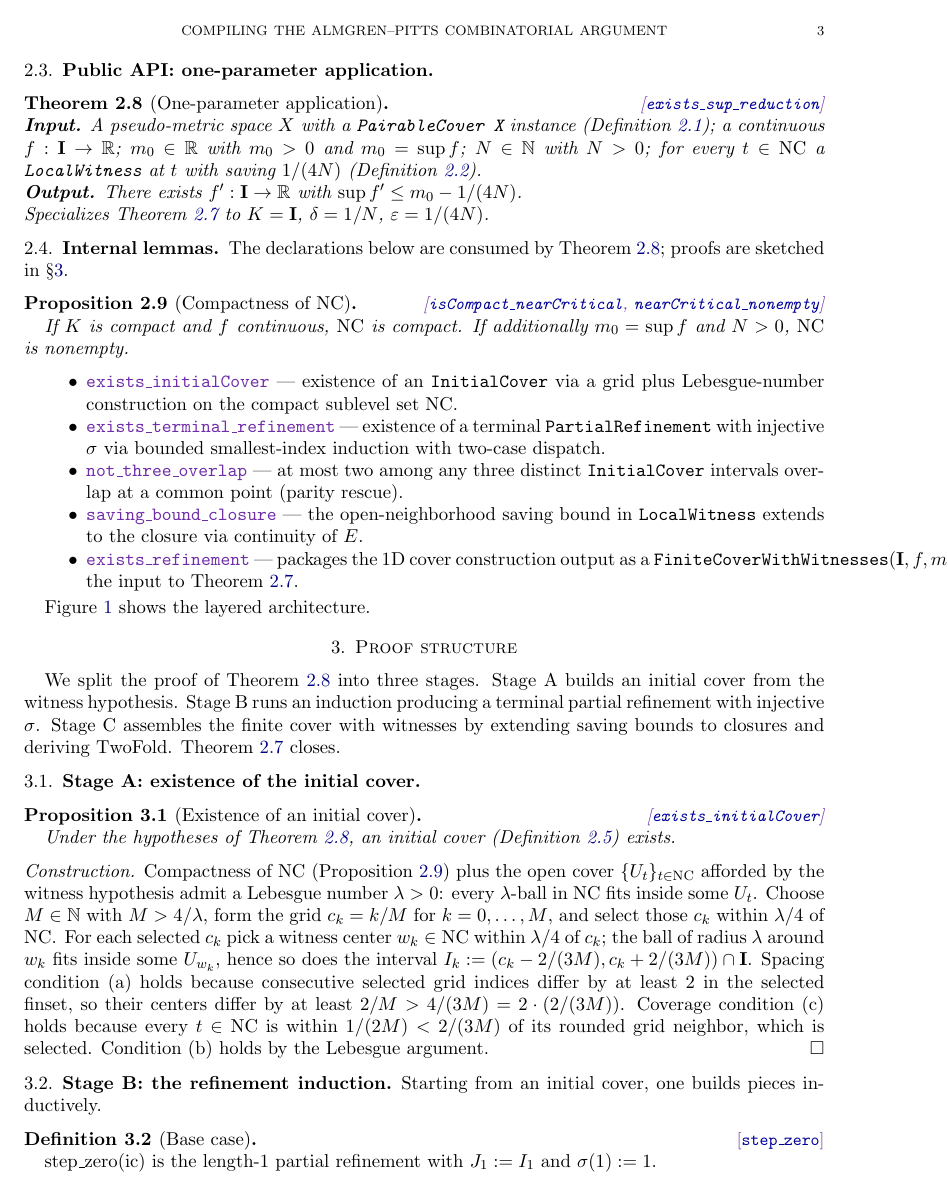
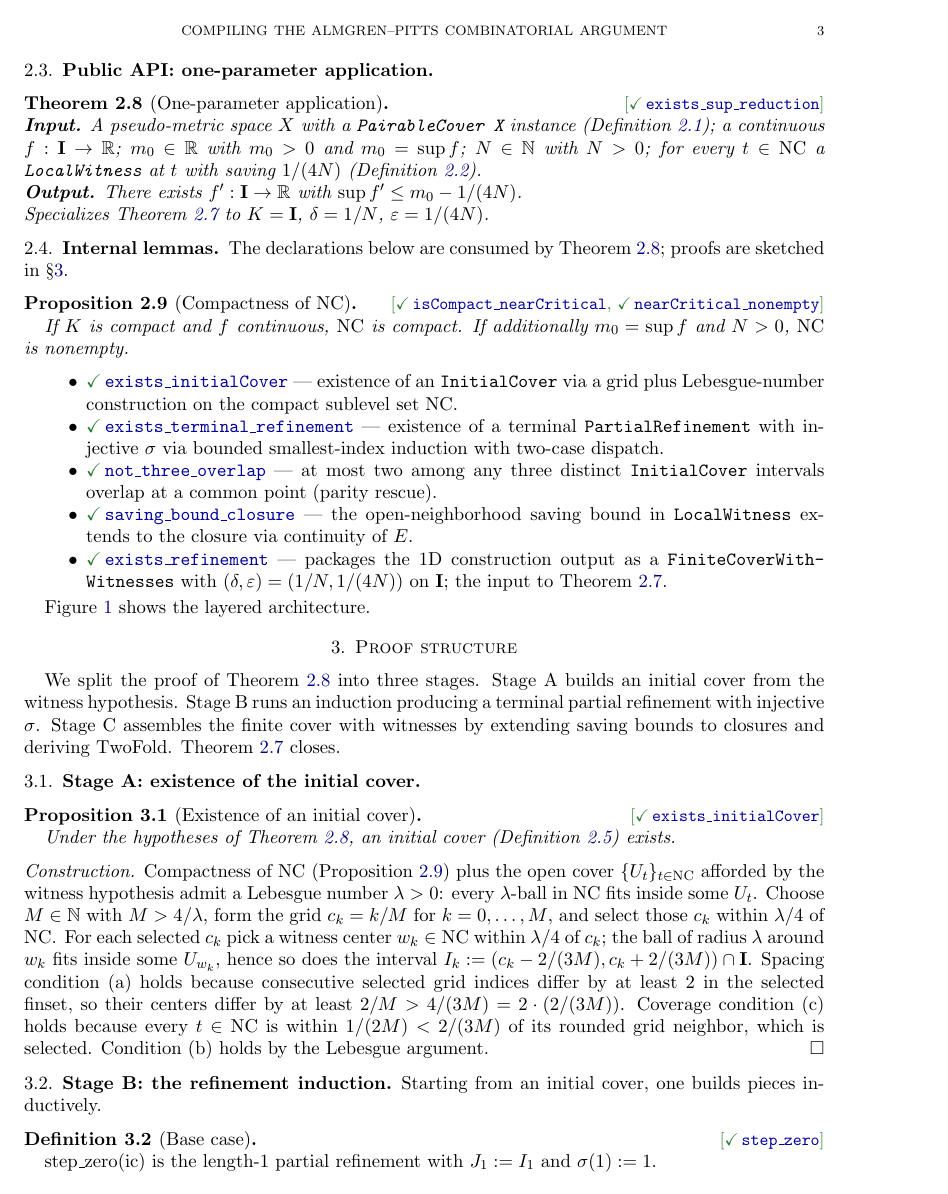
Before and after one commit to MathNetwork/comb_arg, a LaTeX paper (paper/paper.tex): page 3 of 5. Compiled offline with pdfLaTeX.

Commit message:
Paper: green checkmark tags, force upright inside italic bodies
- Lean tag color changed from purple to verified-green (#2E7D32,
  Material Green 800), with a preceding green ✓ for safety cue.
- \\normalfont added inside \\lean, \\leanmargin, \\leanmargintwo so the
  texttt decl name renders upright inside amsthm theorem bodies
  (which italicize by default).
- Shortened the 'exists_refinement' bullet prose and added
  discretionary breakpoints inside 'FiniteCoverWithWitnesses' to
  resolve an overfull \\hbox on the last §2.4 bullet line.
- \\setlength{\\emergencystretch}{3em} for general robustness on long
  identifier-heavy lines.

Paper still 5 pages, clean build.

```diff
--- a/paper/paper.tex
+++ b/paper/paper.tex
@@ -17,6 +17,7 @@
 \usepackage{tikz}
 \usetikzlibrary{arrows.meta,positioning,fit,calc}
 \geometry{margin=1in}
+\setlength{\emergencystretch}{3em}
 
 \lstset{
   basicstyle=\small\ttfamily,
@@ -44,23 +45,26 @@
 \newcommand{\unit}{\mathbf{I}}
 \newcommand{\NC}{\mathrm{NC}}
 \newcommand{\leanrepo}{https://github.com/MathNetwork/comb_arg/blob/v0.1.0/CombArg}
-% Clickable Lean declaration tags — Lean-logo purple, inline.
-\definecolor{leanpurple}{HTML}{6F2DA8}
+% Clickable Lean declaration tags — verified-green with checkmark.
+% \normalfont inside each tag forces upright texttt even when the
+% enclosing theorem body is italic (amsthm default).
+\definecolor{leangreen}{HTML}{2E7D32}
 % Inline clickable tag.
 %   \lean{short_name}{File/Path.lean}
-\newcommand{\lean}[2]{\href{\leanrepo/#2}{\color{leanpurple}\texttt{#1}}}
-% Header tag: small right-flushed bracketed name on its own line,
+\newcommand{\lean}[2]{{\normalfont\color{leangreen}%
+  \ensuremath{\checkmark}\,\href{\leanrepo/#2}{\texttt{#1}}}}
+% Header tag: small right-flushed bracketed name with checkmark,
 % rendered right after the theorem/def/prop label.
 %   \leanmargin{short_name}{File/Path.lean}
 \newcommand{\leanmargin}[2]{%
-  \nopagebreak\hfill{\small\color{leanpurple}%
-    [\href{\leanrepo/#2}{\texttt{#1}}]}\par\nopagebreak
+  \nopagebreak\hfill{\normalfont\small\color{leangreen}%
+    [\ensuremath{\checkmark}\,\href{\leanrepo/#2}{\texttt{#1}}]}\par\nopagebreak
 }
 % Two-decl header tag, comma-separated on one line.
 \newcommand{\leanmargintwo}[4]{%
-  \nopagebreak\hfill{\small\color{leanpurple}%
-    [\href{\leanrepo/#2}{\texttt{#1}},
-     \href{\leanrepo/#4}{\texttt{#3}}]}\par\nopagebreak
+  \nopagebreak\hfill{\normalfont\small\color{leangreen}%
+    [\ensuremath{\checkmark}\,\href{\leanrepo/#2}{\texttt{#1}},
+     \ensuremath{\checkmark}\,\href{\leanrepo/#4}{\texttt{#3}}]}\par\nopagebreak
 }
 
 \title{Compiling the Almgren--Pitts Combinatorial Argument}
@@ -315,9 +319,10 @@ intervals overlap at a common point (parity rescue).
 --- the open-neighborhood saving bound in \texttt{LocalWitness}
 extends to the closure via continuity of $E$.
 \item \lean{exists\_refinement}{Refinement/Assembly.lean}
---- packages the 1D cover construction output as a
-\texttt{FiniteCoverWithWitnesses}$(\unit, f, m_0, 1/N, 1/(4N))$,
-the input to Theorem~\ref{thm:core}.
+--- packages the 1D construction output as a
+\texttt{Finite\discretionary{-}{}{}Cover\discretionary{-}{}{}With\discretionary{-}{}{}Witnesses}
+with $(\delta, \varepsilon) = (1/N, 1/(4N))$ on $\unit$; the input
+to Theorem~\ref{thm:core}.
 \end{itemize}
 
 Figure~\ref{fig:arch} shows the layered architecture.
```
Also changed, not shown: paper/paper.pdf.
